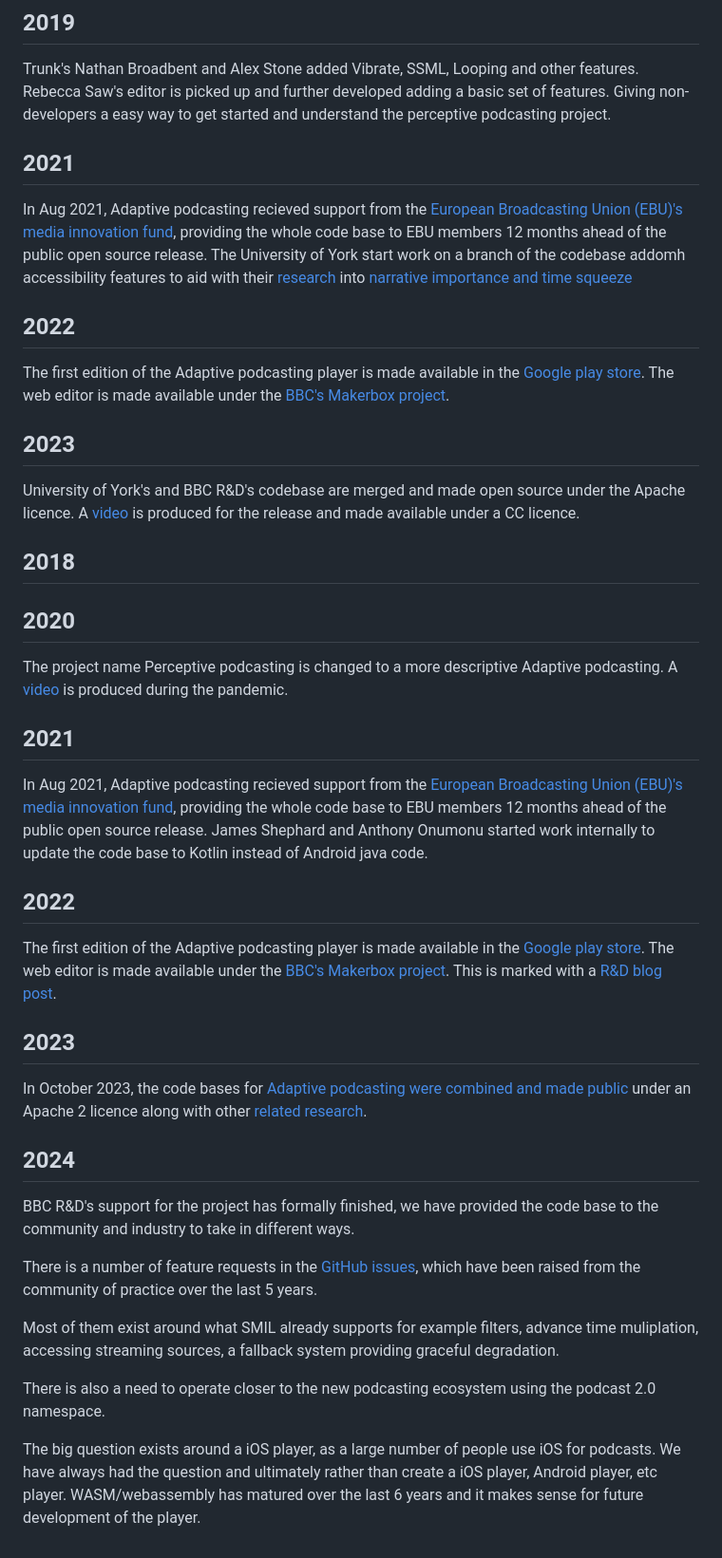
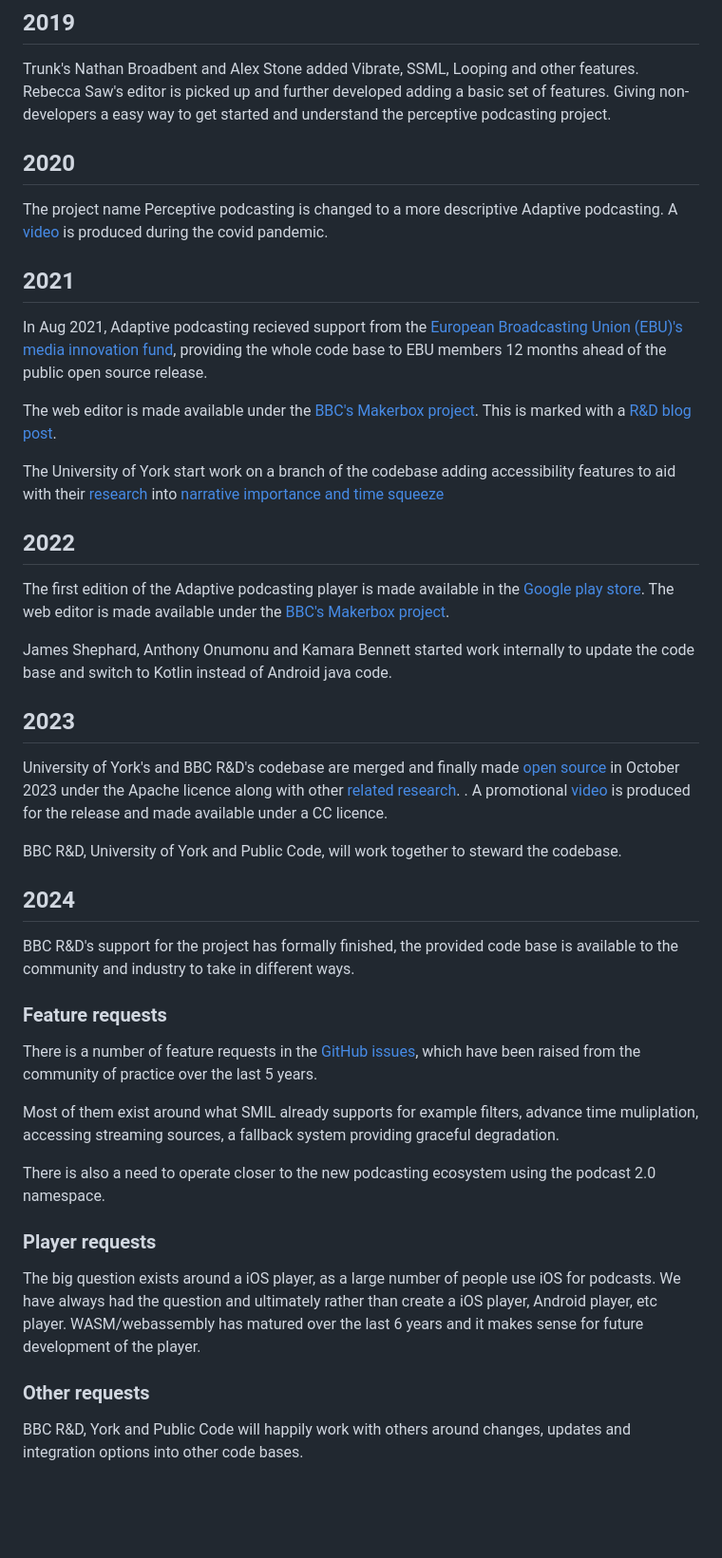
Before and after one commit to bbc/adaptivepodcasting, a Markdown page: docs/roadmap.md, the part around the change. Shown at 95% size. GitHub-like rendering; blank space fills up the shorter version.

Commit message:
Updates to roadmaps and history

```diff
--- a/docs/roadmap.md
+++ b/docs/roadmap.md
@@ -28,41 +28,39 @@ Rebecca Saw independantly started the web editor, which became the base of the c
 Trunk's Nathan Broadbent and Alex Stone added Vibrate, SSML, Looping and other features.
 Rebecca Saw's editor is picked up and further developed adding a basic set of features. Giving non-developers a easy way to get started and understand the perceptive podcasting project.
 
+## 2020
+The project name Perceptive podcasting is changed to a more descriptive Adaptive podcasting. A [video](https://www.youtube.com/watch?v=zTAryDY3YTQ) is produced during the covid pandemic.
 
 ## 2021
 In Aug 2021, Adaptive podcasting recieved support from the [European Broadcasting Union](https://www.ebu.ch/) [(EBU)'s media innovation fund](https://www.ebu.ch/media/media-innovation-fund), providing the whole code base to EBU members 12 months ahead of the public open source release.
-The University of York start work on a branch of the codebase addomh accessibility features to aid with their [research](https://www.aes.org/e-lib/browse.cfm?elib=19742) into [narrative importance and time squeeze](https://github.com/bbc/adaptivepodcasting/blob/main/docs/writing-a-podcast-using-code.md#extensions-and-namespaces)
+
+The web editor is made available under the [BBC's Makerbox project](https://www.bbc.co.uk/makerbox/tools/adaptive-podcasting). This is marked with a [R&D blog post](https://www.bbc.co.uk/rd/blog/2022-09-adaptive-podcasting).
+
+The University of York start work on a branch of the codebase adding accessibility features to aid with their [research](https://www.aes.org/e-lib/browse.cfm?elib=19742) into [narrative importance and time squeeze](https://github.com/bbc/adaptivepodcasting/blob/main/docs/writing-a-podcast-using-code.md#extensions-and-namespaces)
 
 ## 2022
 The first edition of the Adaptive podcasting player is made available in the [Google play store](https://play.google.com/store/apps/details?id=uk.co.bbc.perceptivepodcasts). The web editor is made available under the [BBC's Makerbox project](https://www.bbc.co.uk/makerbox/tools/adaptive-podcasting).
 
-## 2023
-University of York's and BBC R&D's codebase are merged and made open source under the Apache licence. A [video](https://www.youtube.com/watch?v=F5ZvlezILOw) is produced for the release and made available under a CC licence.
-
-
-## 2018
-
-
-## 2020
-The project name Perceptive podcasting is changed to a more descriptive Adaptive podcasting. A [video](https://www.youtube.com/watch?v=zTAryDY3YTQ) is produced during the pandemic.
-
-## 2021
-In Aug 2021, Adaptive podcasting recieved support from the [European Broadcasting Union](https://www.ebu.ch/) [(EBU)'s media innovation fund](https://www.ebu.ch/media/media-innovation-fund), providing the whole code base to EBU members 12 months ahead of the public open source release. James Shephard and Anthony Onumonu started work internally to update the code base to Kotlin instead of Android java code.
-
-## 2022
-The first edition of the Adaptive podcasting player is made available in the [Google play store](https://play.google.com/store/apps/details?id=uk.co.bbc.perceptivepodcasts). The web editor is made available under the [BBC's Makerbox project](https://www.bbc.co.uk/makerbox/tools/adaptive-podcasting). This is marked with a [R&D blog post](https://www.bbc.co.uk/rd/blog/2022-09-adaptive-podcasting).
+James Shephard, Anthony Onumonu and Kamara Bennett started work internally to update the code base and switch to Kotlin instead of Android java code.
 
 ## 2023
-In October 2023, the code bases for [Adaptive podcasting were combined and made public](https://github.com/bbc/adaptivepodcasting) under an Apache 2 licence along with other [related research](https://www.bbc.co.uk/rd/publications/adaptive-podcasting-open-source-release).
+University of York's and BBC R&D's codebase are merged and finally made [open source](https://www.bbc.co.uk/opensource/projects/adaptive-podcasting) in October 2023 under the Apache licence along with other [related research](https://www.bbc.co.uk/rd/publications/adaptive-podcasting-open-source-release).
+. A promotional [video](https://www.youtube.com/watch?v=F5ZvlezILOw) is produced for the release and made available under a CC licence.
+
+BBC R&D, University of York and Public Code, will work together to steward the codebase.
 
 ## 2024
+BBC R&D's support for the project has formally finished, the provided code base is available to the community and industry to take in different ways.
 
-BBC R&D's support for the project has formally finished, we have provided the code base to the community and industry to take in different ways.
-
+### Feature requests
 There is a number of feature requests in the [GitHub issues](https://github.com/bbc/adaptivepodcasting/issues), which have been raised from the community of practice over the last 5 years.
 
 Most of them exist around what SMIL already supports for example filters, advance time muliplation, accessing streaming sources, a fallback system providing graceful degradation.
 
 There is also a need to operate closer to the new podcasting ecosystem using the podcast 2.0 namespace.
 
+### Player requests
 The big question exists around a iOS player, as a large number of people use iOS for podcasts. We have always had the question and ultimately rather than create a iOS player, Android player, etc player. WASM/webassembly has matured over the last 6 years and it makes sense for future development of the player.
+
+### Other requests
+BBC R&D, York and Public Code will happily work with others around changes, updates and integration options into other code bases.
```
Also changed, not shown: docs/history.md (+4 -1 lines).
